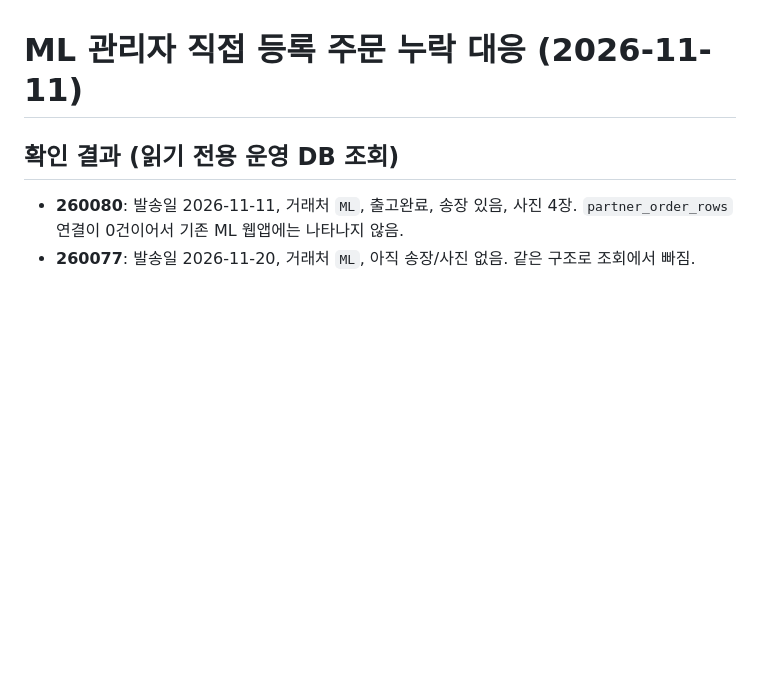
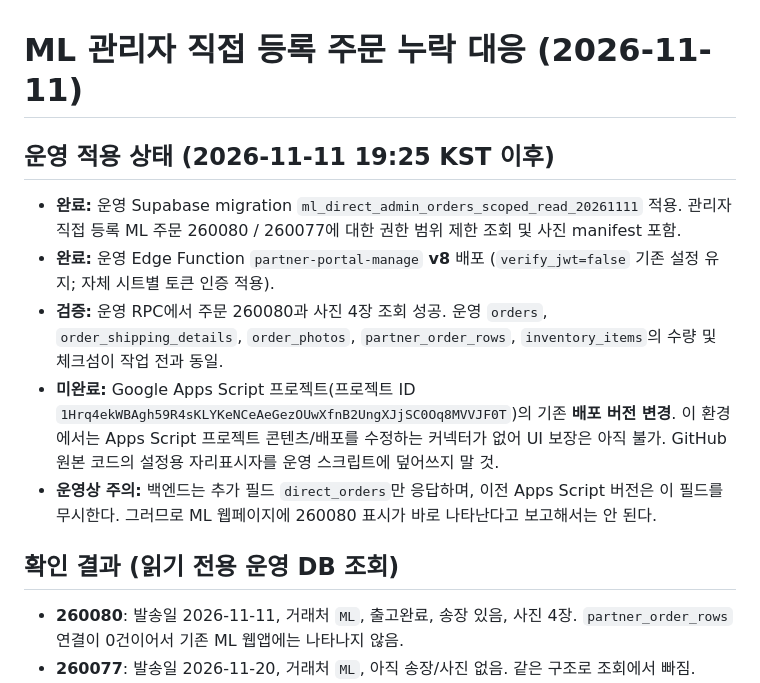
Before and after one commit to irounfood-pixel/Irounfood, a Markdown page: docs/ML_DIRECT_ADMIN_ORDERS_20261111.md, the part around the change. GitHub-like rendering; blank space fills up the shorter version.

Commit message:
Record production DB and Edge v8 rollout; Apps Script update remains pending

```diff
--- a/docs/ML_DIRECT_ADMIN_ORDERS_20261111.md
+++ b/docs/ML_DIRECT_ADMIN_ORDERS_20261111.md
@@ -1,4 +1,11 @@
 # ML 관리자 직접 등록 주문 누락 대응 (2026-11-11)
+
+## 운영 적용 상태 (2026-11-11 19:25 KST 이후)
+- **완료:** 운영 Supabase migration `ml_direct_admin_orders_scoped_read_20261111` 적용. 관리자 직접 등록 ML 주문 260080 / 260077에 대한 권한 범위 제한 조회 및 사진 manifest 포함.
+- **완료:** 운영 Edge Function `partner-portal-manage` **v8** 배포 (`verify_jwt=false` 기존 설정 유지; 자체 시트별 토큰 인증 적용).
+- **검증:** 운영 RPC에서 주문 260080과 사진 4장 조회 성공. 운영 `orders`, `order_shipping_details`, `order_photos`, `partner_order_rows`, `inventory_items`의 수량 및 체크섬이 작업 전과 동일.
+- **미완료:** Google Apps Script 프로젝트(프로젝트 ID `1Hrq4ekWBAgh59R4sKLYKeNCeAeGezOUwXfnB2UngXJjSC0Oq8MVVJF0T`)의 기존 **배포 버전 변경**. 이 환경에서는 Apps Script 프로젝트 콘텐츠/배포를 수정하는 커넥터가 없어 UI 보장은 아직 불가. GitHub 원본 코드의 설정용 자리표시자를 운영 스크립트에 덮어쓰지 말 것.
+- **운영상 주의:** 백엔드는 추가 필드 `direct_orders`만 응답하며, 이전 Apps Script 버전은 이 필드를 무시한다. 그러므로 ML 웹페이지에 260080 표시가 바로 나타난다고 보고해서는 안 된다.
 
 ## 확인 결과 (읽기 전용 운영 DB 조회)
 - **260080**: 발송일 2026-11-11, 거래처 `ML`, 출고완료, 송장 있음, 사진 4장. `partner_order_rows` 연결이 0건이어서 기존 ML 웹앱에는 나타나지 않음.
```
